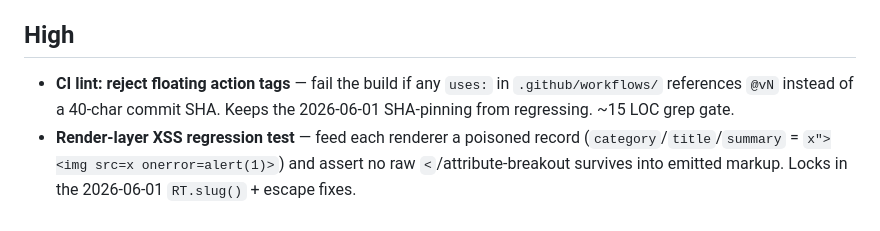
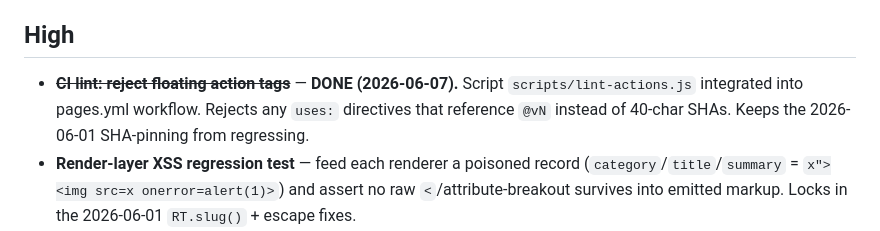
Before and after one commit to pranava0x0/roboticsleadership, a Markdown page: backlog.md, the part around the change. Rendered like a GitHub page.

Commit message:
backlog: mark CI lint item as complete (2026-06-07)
The 'CI lint: reject floating action tags' item is now complete.
scripts/lint-actions.js is integrated into pages.yml workflow and
prevents regression of the 2026-06-01 SHA-pinning fix.

https://claude.ai/code/session_01PuxkDiqaLkc4q2oDNjJd6H

```diff
--- a/backlog.md
+++ b/backlog.md
@@ -4,7 +4,7 @@ Prioritized list of features, enhancements, and known gaps. Review weekly; demot
 
 ## High
 
-- **CI lint: reject floating action tags** — fail the build if any `uses:` in `.github/workflows/` references `@vN` instead of a 40-char commit SHA. Keeps the 2026-06-01 SHA-pinning from regressing. ~15 LOC grep gate.
+- ~~**CI lint: reject floating action tags**~~ — **DONE (2026-06-07).** Script `scripts/lint-actions.js` integrated into pages.yml workflow. Rejects any `uses:` directives that reference `@vN` instead of 40-char SHAs. Keeps the 2026-06-01 SHA-pinning from regressing.
 - **Render-layer XSS regression test** — feed each renderer a poisoned record (`category`/`title`/`summary` = `x"><img src=x onerror=alert(1)>`) and assert no raw `<`/attribute-breakout survives into emitted markup. Locks in the 2026-06-01 `RT.slug()` + escape fixes.
 - **GitHub Actions cron for scrapers** — daily news, weekly policy. Spec'd but not wired; manual runs only for now.
 - **Per-company comparison view** — Figure vs. Agility vs. 1X vs. Tesla Optimus, side-by-side. Spec calls for this; deferred from v1.
```
